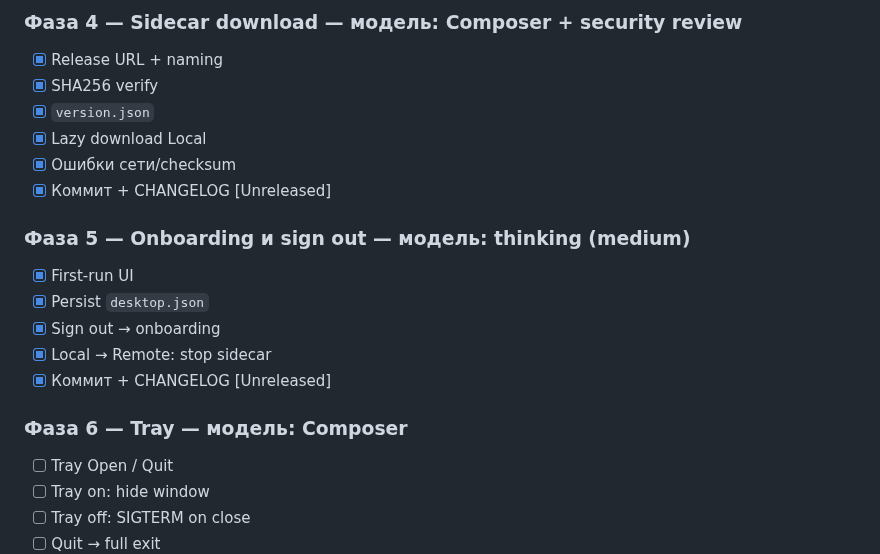
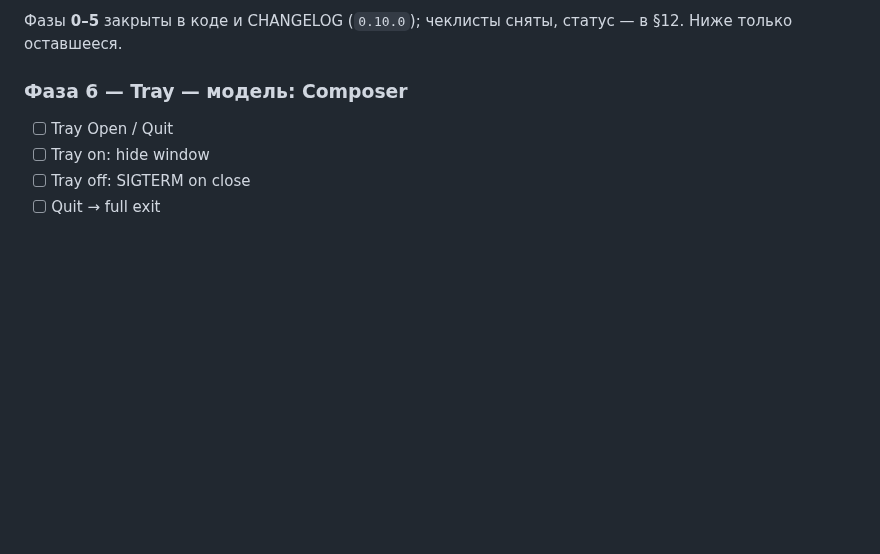
Before and after one commit to mixeme/carrel, a Markdown page: docs/plans/desktop-wrapper.md, the part around one of its changes. Drawn GitHub-style; blank space fills up the shorter version.

```diff
--- a/docs/plans/desktop-wrapper.md
+++ b/docs/plans/desktop-wrapper.md
@@ -229,19 +193,4 @@ macOS, DAV localhost onboarding, auto-update, ручной путь к exe, mult
-### Фаза 4 — Sidecar download — модель: **Composer** + security review
-
-- [x] Release URL + naming
-- [x] SHA256 verify
-- [x] `version.json`
-- [x] Lazy download Local
-- [x] Ошибки сети/checksum
-- [x] Коммит + CHANGELOG [Unreleased]
-
-### Фаза 5 — Onboarding и sign out — модель: **thinking** (medium)
-
-- [x] First-run UI
-- [x] Persist `desktop.json`
-- [x] Sign out → onboarding
-- [x] Local → Remote: stop sidecar
-- [x] Коммит + CHANGELOG [Unreleased]
+Фазы **0–5** закрыты в коде и CHANGELOG (`0.10.0`); чеклисты сняты, статус — в §12. Ниже только оставшееся.
 
 ### Фаза 6 — Tray — модель: **Composer**
 
```
Also changed, not shown: other parts of docs/plans/desktop-wrapper.md (+12 -48 lines), CHANGELOG.md (+2 -0 lines).
